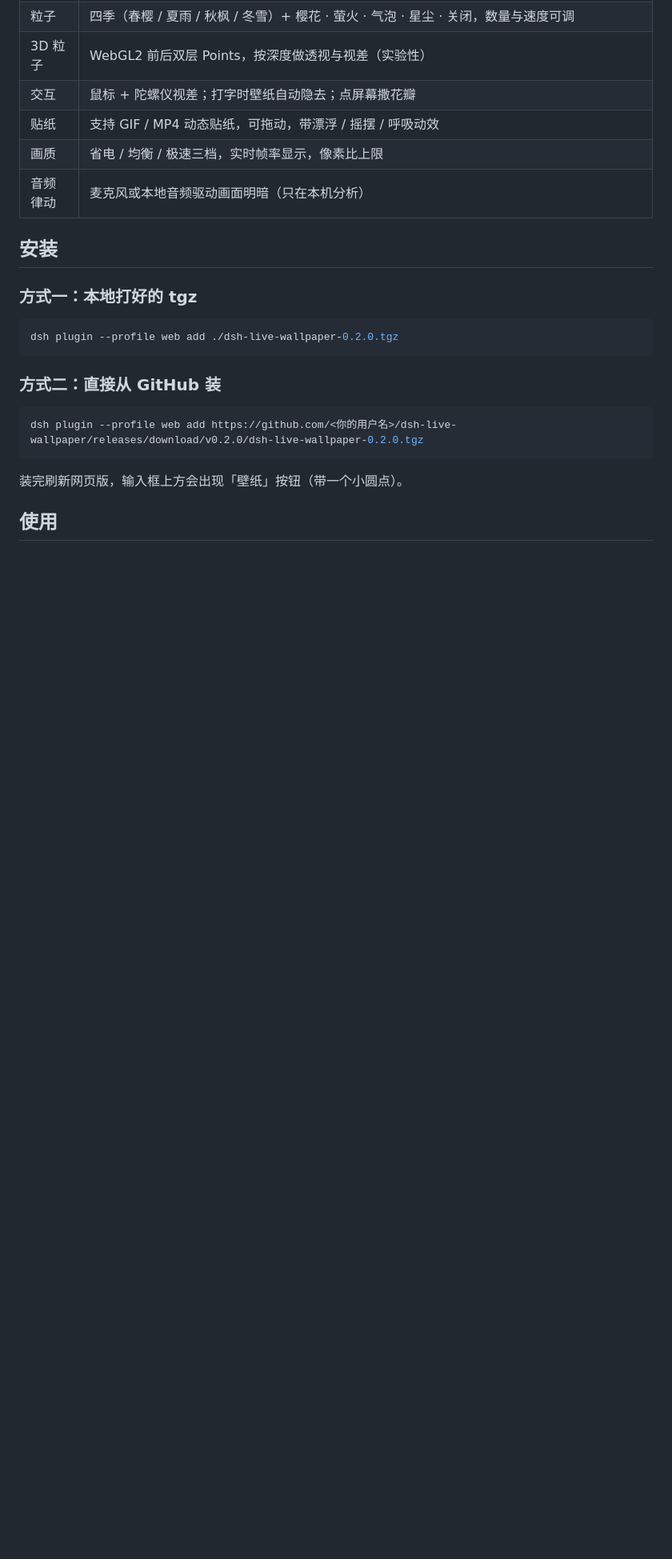
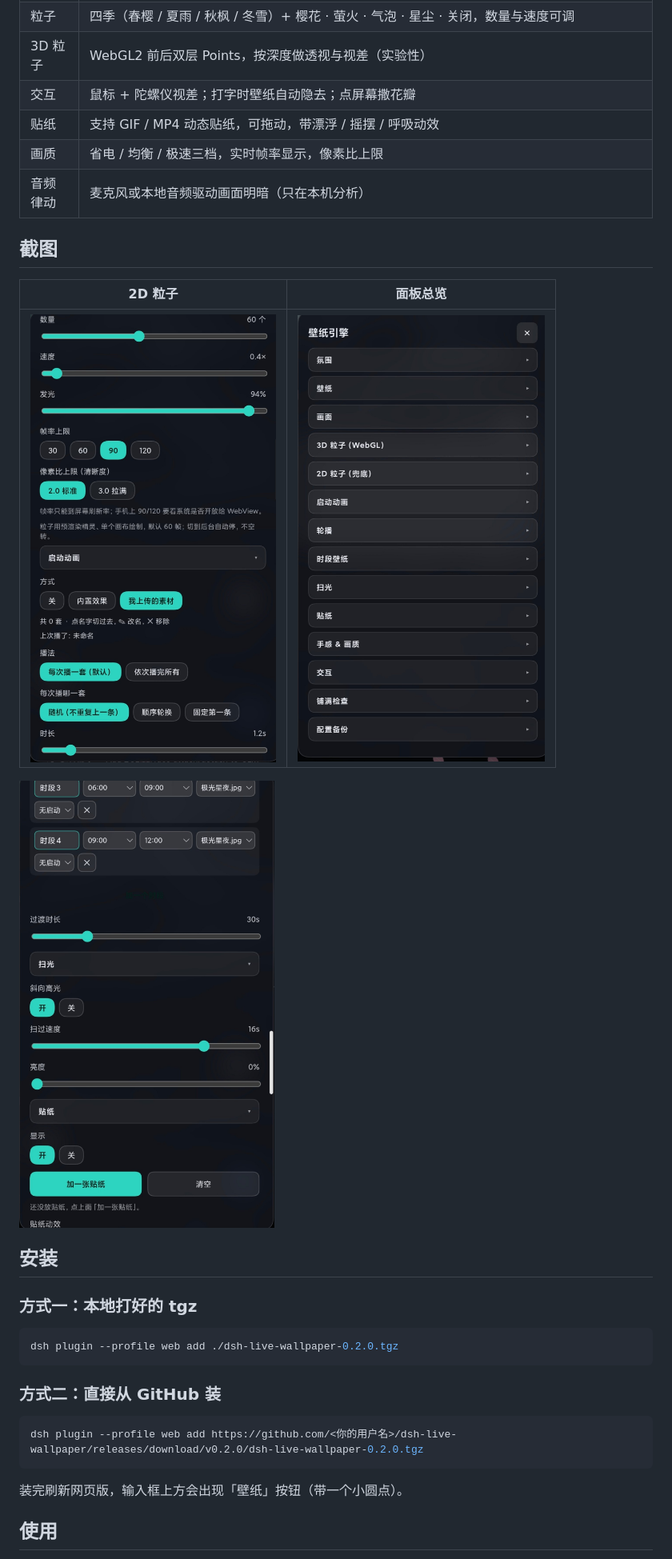
Before and after one commit to melodyeiapse-source/dsh-live-wallpaper, a Markdown page: README.md, the part around one of its changes. Shown at 80% size. Rendered like a GitHub page; pictures changed too: docs/screenshots/02-particles.jpg (added), docs/screenshots/03-panel-overview.jpg (added), docs/screenshots/04-schedules.jpg (added); blank space fills up the shorter version.

```diff
--- a/README.md
+++ b/README.md
@@ -21,6 +23,14 @@
 | 贴纸 | 支持 GIF / MP4 动态贴纸，可拖动，带漂浮 / 摇摆 / 呼吸动效 |
 | 画质 | 省电 / 均衡 / 极速三档，实时帧率显示，像素比上限 |
 | 音频律动 | 麦克风或本地音频驱动画面明暗（只在本机分析） |
+
+## 截图
+
+| 2D 粒子 | 面板总览 |
+| --- | --- |
+| ![粒子](docs/screenshots/02-particles.jpg) | ![总览](docs/screenshots/03-panel-overview.jpg) |
+
+![时段与扫光](docs/screenshots/04-schedules.jpg)
 
 ## 安装
 
```
Also changed, not shown: other parts of README.md (+2 -0 lines), docs/screenshots/README.md (+9 -7 lines), docs/screenshots/01-wallpaper-panel.jpg (added), 1 other file.
